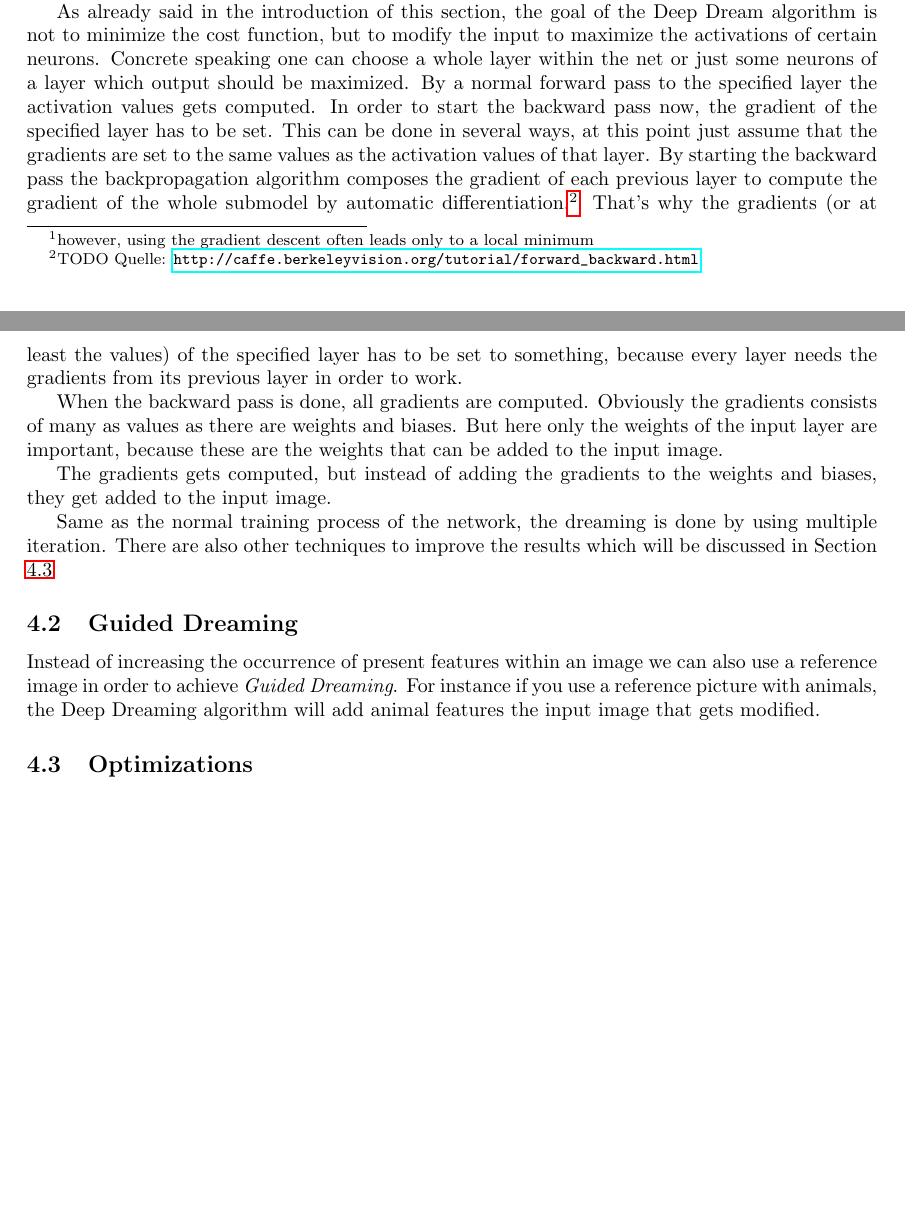
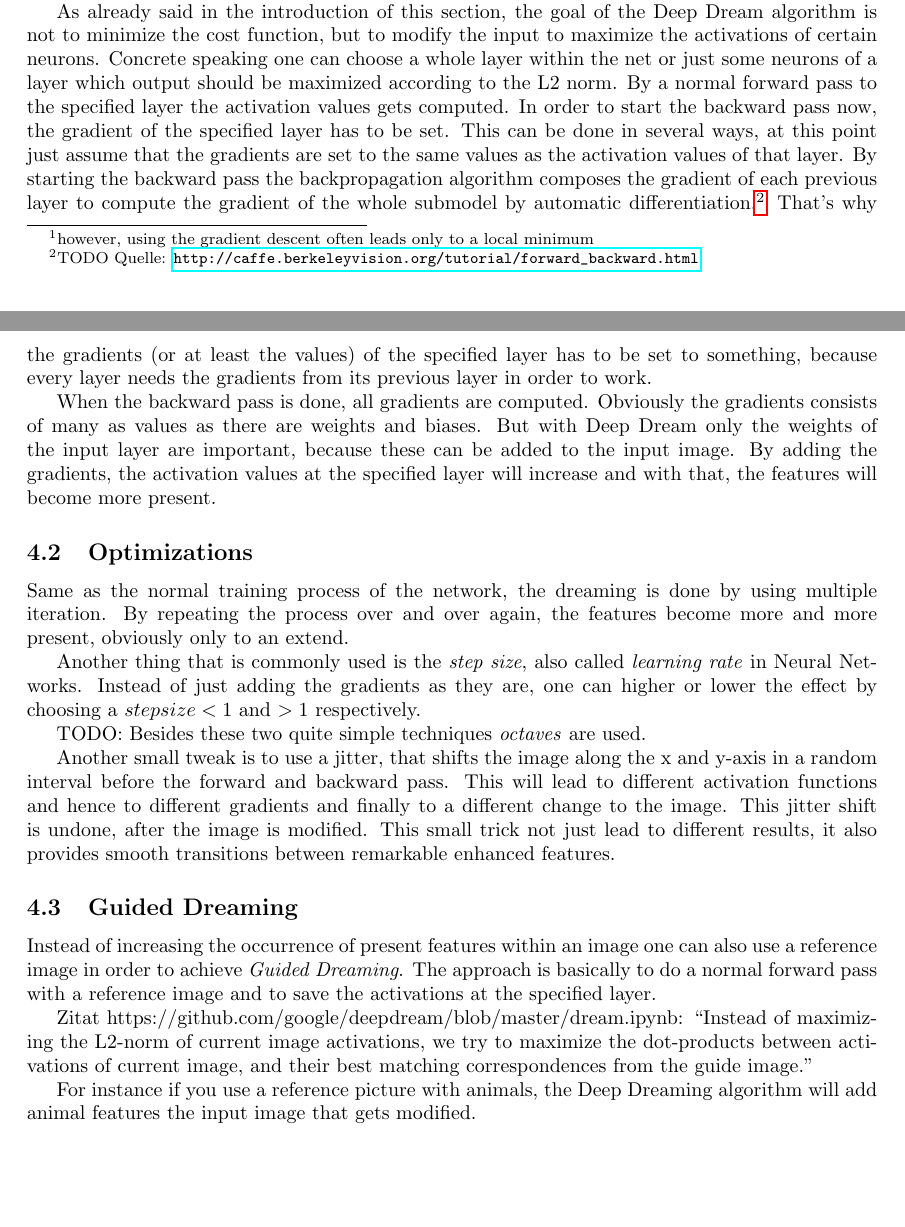
Before and after one commit to Hizoul/lunn, a LaTeX document (a3/report.tex, which reads a3/sections/how-does-dreaming-work.tex): two parts of pages 2 and 3 of 3 before the commit and two parts of pages 2 and 3 of 4 after it, joined at a grey line, cut so that both start at the same text, the shorter picture padded with empty space. Compiled offline with pdfLaTeX.

Commit message:
[FEAT] update how does dreaming work

```diff
--- a/a3/sections/how-does-dreaming-work.tex
+++ b/a3/sections/how-does-dreaming-work.tex
@@ -32,7 +32,7 @@ To prevent too slow learning or \enquote{overshooting} a local minima a \emph{le
 
 %TODO: Vielleicht Layer als l_end beschreiben, damit man dann sowas sagen kann wie: Gradients von Layer 0 - l_end sind berechnet worden
 As already said in the introduction of this section, the goal of the Deep Dream algorithm is not to minimize the cost function, but to modify the input to maximize the activations of certain neurons.
-Concrete speaking one can choose a whole layer within the net or just some neurons of a layer which output should be maximized.
+Concrete speaking one can choose a whole layer within the net or just some neurons of a layer which output should be maximized according to the L2 norm.
 By a normal forward pass to the specified layer the activation values gets computed.
 In order to start the backward pass now, the gradient of the specified layer has to be set.
 This can be done in several ways, at this point just assume that the gradients are set to the same values as the
@@ -40,41 +40,37 @@ activation values of that layer.
 By starting the backward pass the backpropagation algorithm composes the gradient of each previous layer to compute the gradient of the whole submodel by automatic differentiation.\footnote{TODO Quelle: \url{http://caffe.berkeleyvision.org/tutorial/forward_backward.html}}
 That's why the gradients (or at least the values) of the specified layer has to be set to something, because every layer needs the gradients from its previous layer in order to work.
 
+
 When the backward pass is done, all gradients are computed.
 Obviously the gradients consists of many as values as there are weights and biases.
-But here only the weights of the input layer are important, because these are the weights that can be added to the input image.
+But with Deep Dream only the weights of the input layer are important, because these can be added to the input image.
+By adding the gradients, the activation values at the specified layer will increase and with that, the features will become more present.
 
+\subsection{Optimizations}
+\label{sec:optimizations}
+Same as the normal training process of the network, the dreaming is done by using multiple iteration.
+By repeating the process over and over again, the features become more and more present, obviously only to an extend.
 
-The gradients gets computed, but instead of adding the gradients to the weights and biases, they get added to the input image.
+Another thing that is commonly used is the \emph{step size}, also called \emph{learning rate} in Neural Networks.
+Instead of just adding the gradients as they are, one can higher or lower the effect by choosing a $step size < 1$ and $> 1$ respectively.
+
+% TODO Octaves
+TODO: Besides these two quite simple techniques \emph{octaves} are used.
+
+Another small tweak is to use a jitter, that shifts the image along the x and y-axis in a random interval before the forward and backward pass.
+This will lead to different activation functions and hence to different gradients and finally to a different change to the image.
+This jitter shift is undone, after the image is modified.
+This small trick not just lead to different results, it also provides smooth transitions between remarkable enhanced features.
 
 
 
-Same as the normal training process of the network, the dreaming is done by using multiple iteration.
-There are also other techniques to improve the results which will be discussed in Section \ref{sec:optimizations}
+\subsection{Guided Dreaming}
+\label{guided-dreaming}
+Instead of increasing the occurrence of present features within an image one can also use a reference image in order to achieve \emph{Guided Dreaming}.
+The approach is basically to do a normal forward pass with a reference image and to save the activations at the specified layer.
 
-% TODO: erklären das jitter / image shift dafür da ist, dass übe rmehrere iterationen die änderungen smooth zusammen gehen siehe calc_grad_tiled in https://github.com/tensorflow/tensorflow/blob/master/tensorflow/examples/tutorials/deepdream/deepdream.ipynb
-
-
-% TODO: Das ist eher eine Konklusion und sollte später bei der Auswertung erwähnt werden
-
-
-% Niedrige Layer enthalten eher abstrakte Features we Linien, Kurven und Ecken während höhere Layer konkrete Features wie z.B. Augen oder Säulen abbilden
+Zitat https://github.com/google/deepdream/blob/master/dream.ipynb: \enquote{Instead of maximizing the L2-norm of current image activations, we try to maximize the dot-products between activations of current image, and their best matching correspondences from the guide image.}
 
 
 
-% https://github.com/tensorflow/tensorflow/blob/master/tensorflow/examples/tutorials/deepdream/deepdream.ipynb
-% Achtung Zitat:
-%\enquote{It consists of a set of layers that apply a sequence of transformations to the input image. The parameters of these transformations were determined during the training process by a variant of gradient descent algorithm.
-% The internal image representations may seem obscure, but it is possible to visualize and interpret them.}
-
-
-\subsection{Guided Dreaming}
-% mit Reference Image
-Instead of increasing the occurrence of present features within an image we can also use a reference image in order to achieve \emph{Guided Dreaming}.
 For instance if you use a reference picture with animals, the Deep Dreaming algorithm will add animal features the input image that gets modified.
-
-
-\subsection{Optimizations}
-\label{sec:optimizations}
-% step_size
-% upscaling nötig, da das Bild auf einer Auflösung irgendwann fast fertig optimiert ist
```
Also changed, not shown: a3/sections/conclusion.tex (+2 -0 lines).
